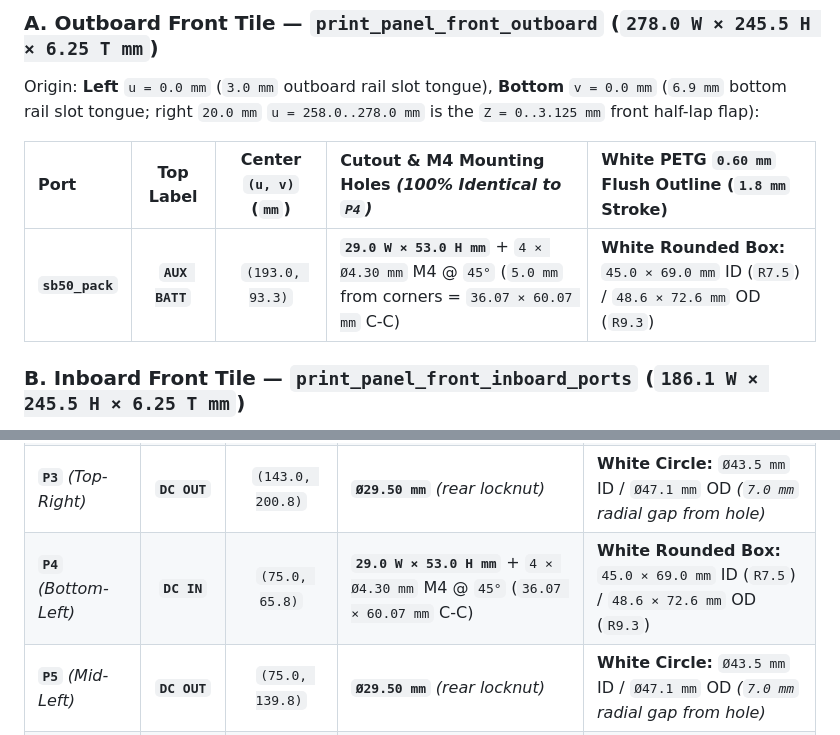
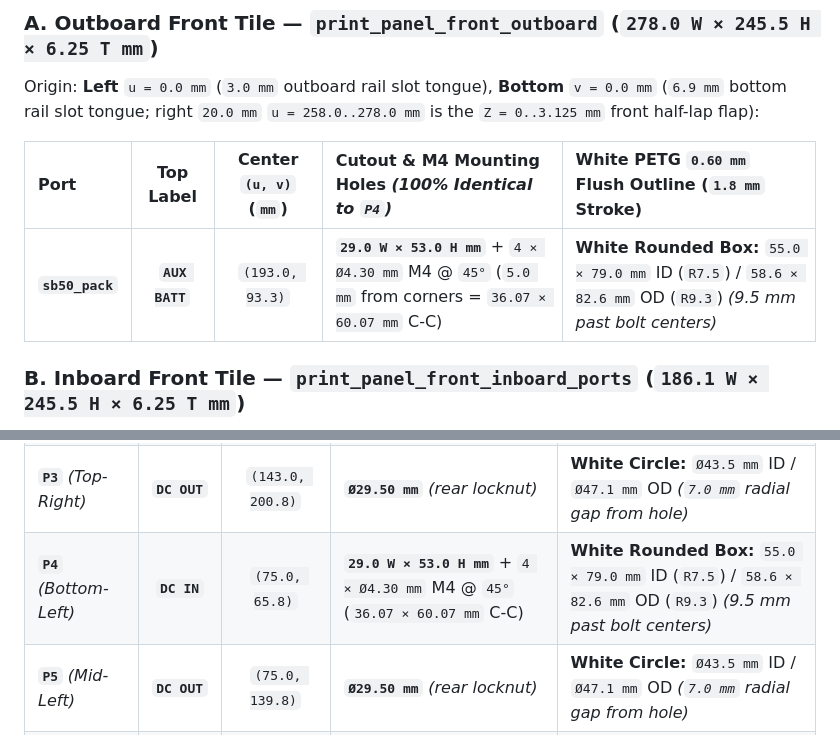
Before and after one commit to dgorman/overlanding, a Markdown page: battery-box/front_inboard_ports_verification.md, 2 parts joined by grey strips. Drawn GitHub-style.

Commit message:
Extend SB50 white outline +5mm per side (55x79 ID / 58.6x82.6 OD) to clear cover and bolts

```diff
--- a/battery-box/front_inboard_ports_verification.md
+++ b/battery-box/front_inboard_ports_verification.md
@@ -28,7 +28,7 @@ Origin: **Left** `u = 0.0 mm` (`3.0 mm` outboard rail slot tongue), **Bottom** `
 
 | Port | Top Label | Center `(u, v)` (`mm`) | Cutout & M4 Mounting Holes *(100% Identical to `P4`)* | White PETG `0.60 mm` Flush Outline (`1.8 mm` Stroke) |
 | :--- | :---: | :---: | :--- | :--- |
-| **`sb50_pack`** | **`AUX BATT`** | `(193.0, 93.3)` | **`29.0 W × 53.0 H mm`** + `4 × Ø4.30 mm` M4 @ `45°` (`5.0 mm` from corners = `36.07 × 60.07 mm` C-C) | **White Rounded Box:** `45.0 × 69.0 mm` ID (`R7.5`) / `48.6 × 72.6 mm` OD (`R9.3`) |
+| **`sb50_pack`** | **`AUX BATT`** | `(193.0, 93.3)` | **`29.0 W × 53.0 H mm`** + `4 × Ø4.30 mm` M4 @ `45°` (`5.0 mm` from corners = `36.07 × 60.07 mm` C-C) | **White Rounded Box:** `55.0 × 79.0 mm` ID (`R7.5`) / `58.6 × 82.6 mm` OD (`R9.3`) *(9.5 mm past bolt centers)* |
 
 ### B. Inboard Front Tile — `print_panel_front_inboard_ports` (`186.1 W × 245.5 H × 6.25 T mm`)
 Origin: **Left** `u = 0.0 mm` (`20.0 mm` rear half-lap seam), **Bottom** `v = 0.0 mm` (`6.9 mm` bottom rail slot tongue; exposed vertical rail daylight = `v = 6.9 .. 238.6 mm`):
@@ -38,7 +38,7 @@ Origin: **Left** `u = 0.0 mm` (`20.0 mm` rear half-lap seam), **Bottom** `v = 0.
 | **`P1`** *(Bottom-Right)* | **`AC IN`** | `(143.0, 46.8)` | **`Ø45.00 mm`** + `2 × Ø4.30 mm` M4 at 12 & 6 o'clock (`v = 19.3` & `74.3`, `55.0 mm` C-C) | **White Circle:** `Ø65.0 mm` ID / `Ø68.6 mm` OD *(clears `5 mm` bezel + M4 heads)* |
 | **`P2`** *(Mid-Right)* | **`AC OUT`** | `(143.0, 128.8)` | **`Ø45.00 mm`** + `2 × Ø4.30 mm` M4 at 12 & 6 o'clock (`v = 101.3` & `156.3`, `55.0 mm` C-C) | **White Circle:** `Ø65.0 mm` ID / `Ø68.6 mm` OD |
 | **`P3`** *(Top-Right)* | **`DC OUT`** | `(143.0, 200.8)` | **`Ø29.50 mm`** *(rear locknut)* | **White Circle:** `Ø43.5 mm` ID / `Ø47.1 mm` OD *(`7.0 mm` radial gap from hole)* |
-| **`P4`** *(Bottom-Left)* | **`DC IN`** | `(75.0, 65.8)` | **`29.0 W × 53.0 H mm`** + `4 × Ø4.30 mm` M4 @ `45°` (`36.07 × 60.07 mm` C-C) | **White Rounded Box:** `45.0 × 69.0 mm` ID (`R7.5`) / `48.6 × 72.6 mm` OD (`R9.3`) |
+| **`P4`** *(Bottom-Left)* | **`DC IN`** | `(75.0, 65.8)` | **`29.0 W × 53.0 H mm`** + `4 × Ø4.30 mm` M4 @ `45°` (`36.07 × 60.07 mm` C-C) | **White Rounded Box:** `55.0 × 79.0 mm` ID (`R7.5`) / `58.6 × 82.6 mm` OD (`R9.3`) *(9.5 mm past bolt centers)* |
 | **`P5`** *(Mid-Left)* | **`DC OUT`** | `(75.0, 139.8)` | **`Ø29.50 mm`** *(rear locknut)* | **White Circle:** `Ø43.5 mm` ID / `Ø47.1 mm` OD *(`7.0 mm` radial gap from hole)* |
 | **`P6`** *(Top-Left)* | **`SOLAR IN`** | `(75.0, 200.8)` | **`Ø29.50 mm`** *(rear locknut)* | **White Circle:** `Ø43.5 mm` ID / `Ø47.1 mm` OD *(`7.0 mm` radial gap from hole)* |
 
```
Also changed, not shown: battery-box/front_inboard_ports_verification.png, 15 other files.
